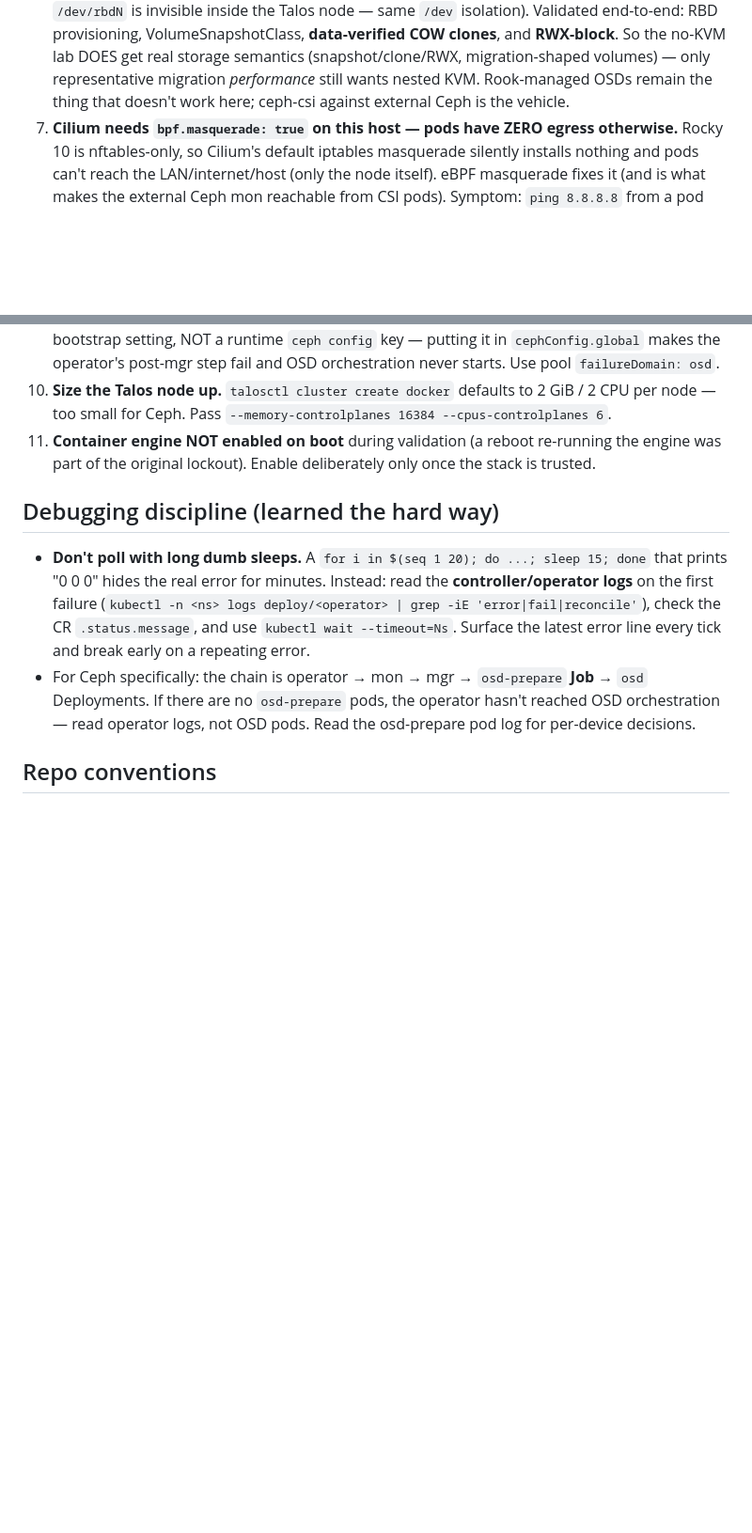
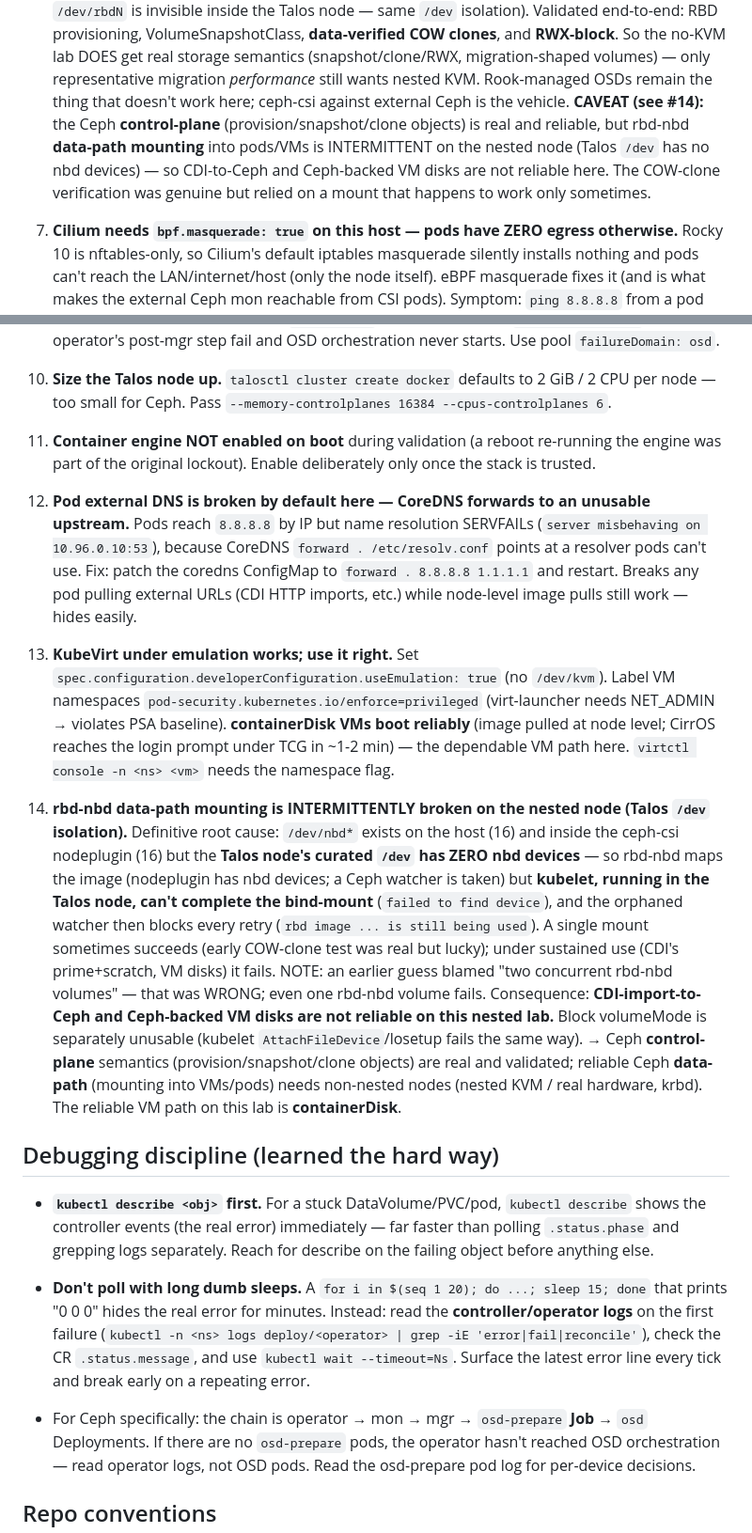
Before and after one commit to livenson/talu, a Markdown page: CLAUDE.md, 2 parts joined by grey strips. Shown at 94% size. GitHub-like rendering; blank space fills up the shorter version.

Commit message:
Stage 3: KubeVirt boots VM under TCG (containerDisk); correct storage data-path record
- KubeVirt v1.8.4 (useEmulation) + CDI v1.65.0 Deployed. A CirrOS containerDisk VM boots
  under TCG and reaches the serial-console login prompt (virtctl console -n vmtest cirros).
  VM namespaces need PSA privileged (virt-launcher NET_ADMIN).
- Fixed pod external DNS (CoreDNS forward -> 8.8.8.8/1.1.1.1; was SERVFAIL).
- CORRECTION: rbd-nbd data-path mounting is INTERMITTENT on the nested node, not a
  two-volume issue (that guess was wrong). Definitive cause: Talos node /dev has 0 nbd
  devices while host+nodeplugin have 16 -> kubelet cant complete the bind-mount, orphaned
  Ceph watcher blocks retries. So CDI-to-Ceph + Ceph-backed VM disks are unreliable here;
  Ceph control-plane (provision/snapshot/clone) is real; containerDisk is the reliable VM
  path. Updated CLAUDE.md #6/#14 to reflect this honestly.

```diff
--- a/CLAUDE.md
+++ b/CLAUDE.md
@@ -58,6 +58,10 @@ whenever you burn time on a non-obvious issue.
    no-KVM lab DOES get real storage semantics (snapshot/clone/RWX, migration-shaped volumes) —
    only representative migration *performance* still wants nested KVM. Rook-managed OSDs remain
    the thing that doesn't work here; ceph-csi against external Ceph is the vehicle.
+   **CAVEAT (see #14):** the Ceph **control-plane** (provision/snapshot/clone objects) is real and
+   reliable, but rbd-nbd **data-path mounting** into pods/VMs is INTERMITTENT on the nested node
+   (Talos `/dev` has no nbd devices) — so CDI-to-Ceph and Ceph-backed VM disks are not reliable here.
+   The COW-clone verification was genuine but relied on a mount that happens to work only sometimes.
 11. **Cilium needs `bpf.masquerade: true` on this host — pods have ZERO egress otherwise.** Rocky 10
     is nftables-only, so Cilium's default iptables masquerade silently installs nothing and pods
     can't reach the LAN/internet/host (only the node itself). eBPF masquerade fixes it (and is what
@@ -73,7 +77,34 @@ whenever you burn time on a non-obvious issue.
 10. **Container engine NOT enabled on boot** during validation (a reboot re-running the engine was
     part of the original lockout). Enable deliberately only once the stack is trusted.
 
+12. **Pod external DNS is broken by default here — CoreDNS forwards to an unusable upstream.**
+    Pods reach `8.8.8.8` by IP but name resolution SERVFAILs (`server misbehaving on 10.96.0.10:53`),
+    because CoreDNS `forward . /etc/resolv.conf` points at a resolver pods can't use. Fix: patch the
+    coredns ConfigMap to `forward . 8.8.8.8 1.1.1.1` and restart. Breaks any pod pulling external
+    URLs (CDI HTTP imports, etc.) while node-level image pulls still work — hides easily.
+13. **KubeVirt under emulation works; use it right.** Set `spec.configuration.developerConfiguration.useEmulation: true`
+    (no `/dev/kvm`). Label VM namespaces `pod-security.kubernetes.io/enforce=privileged` (virt-launcher
+    needs NET_ADMIN → violates PSA baseline). **containerDisk VMs boot reliably** (image pulled at node
+    level; CirrOS reaches the login prompt under TCG in ~1-2 min) — the dependable VM path here.
+    `virtctl console -n <ns> <vm>` needs the namespace flag.
+14. **rbd-nbd data-path mounting is INTERMITTENTLY broken on the nested node (Talos `/dev` isolation).**
+    Definitive root cause: `/dev/nbd*` exists on the host (16) and inside the ceph-csi nodeplugin (16)
+    but the **Talos node's curated `/dev` has ZERO nbd devices** — so rbd-nbd maps the image (nodeplugin
+    has nbd devices; a Ceph watcher is taken) but **kubelet, running in the Talos node, can't complete
+    the bind-mount** (`failed to find device`), and the orphaned watcher then blocks every retry
+    (`rbd image ... is still being used`). A single mount sometimes succeeds (early COW-clone test was
+    real but lucky); under sustained use (CDI's prime+scratch, VM disks) it fails. NOTE: an earlier
+    guess blamed "two concurrent rbd-nbd volumes" — that was WRONG; even one rbd-nbd volume fails.
+    Consequence: **CDI-import-to-Ceph and Ceph-backed VM disks are not reliable on this nested lab.**
+    Block volumeMode is separately unusable (kubelet `AttachFileDevice`/losetup fails the same way).
+    → Ceph **control-plane** semantics (provision/snapshot/clone objects) are real and validated;
+    reliable Ceph **data-path** (mounting into VMs/pods) needs non-nested nodes (nested KVM / real
+    hardware, krbd). The reliable VM path on this lab is **containerDisk**.
+
 ## Debugging discipline (learned the hard way)
+- **`kubectl describe <obj>` first.** For a stuck DataVolume/PVC/pod, `kubectl describe` shows the
+  controller events (the real error) immediately — far faster than polling `.status.phase` and
+  grepping logs separately. Reach for describe on the failing object before anything else.
 
 - **Don't poll with long dumb sleeps.** A `for i in $(seq 1 20); do ...; sleep 15; done` that prints
   "0 0 0" hides the real error for minutes. Instead: read the **controller/operator logs** on the
```
Also changed, not shown: 1 other file.
